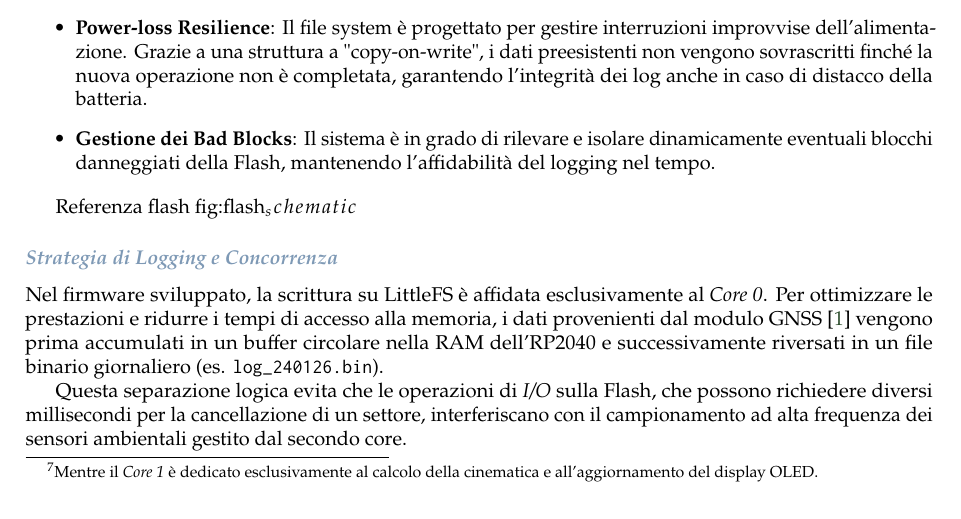
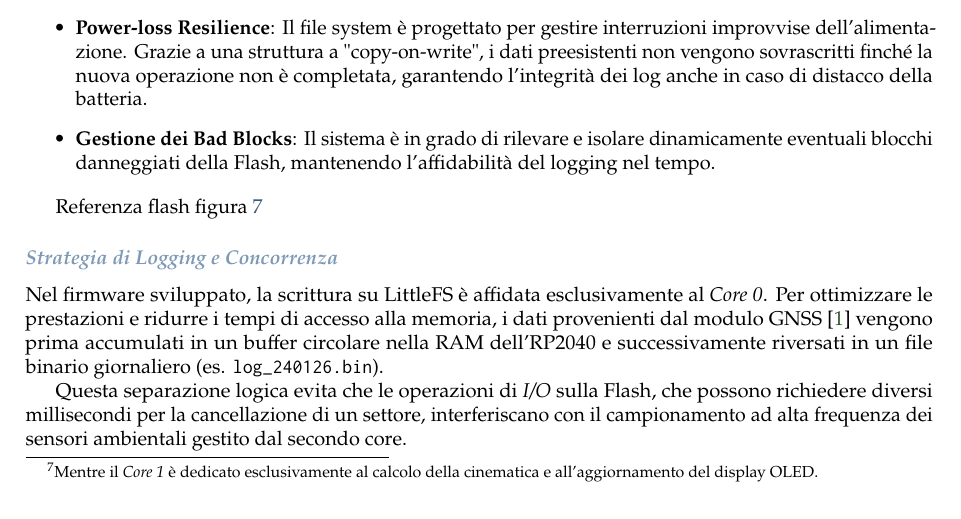
Before and after one commit to 4137314/ppse-lab-firmware, a LaTeX paper (report/main.tex, which reads report/section/src/firmware.tex): part of page 12 of 24, cut so that both start at the same text. Compiled offline with pdfLaTeX.

Commit message:
Solved Compilation LaTeX Bug in firmware.tex

```diff
--- a/report/section/src/firmware.tex
+++ b/report/section/src/firmware.tex
@@ -133,7 +133,7 @@ Data la natura della memoria Flash, soggetta a un numero finito di cicli di canc
     \item \textbf{Gestione dei Bad Blocks}: Il sistema è in grado di rilevare e isolare dinamicamente eventuali blocchi danneggiati della Flash, mantenendo l'affidabilità del logging nel tempo.
 \end{itemize}
 
-Referenza flash fig:flash_schematic
+Referenza flash figura \ref{fig:flash_schematic}
 
 \subsubsection*{Strategia di Logging e Concorrenza}
 
```
Also changed, not shown: report/section/src/hardware.tex (+1 -1 lines), Makefile, 8 other files.
